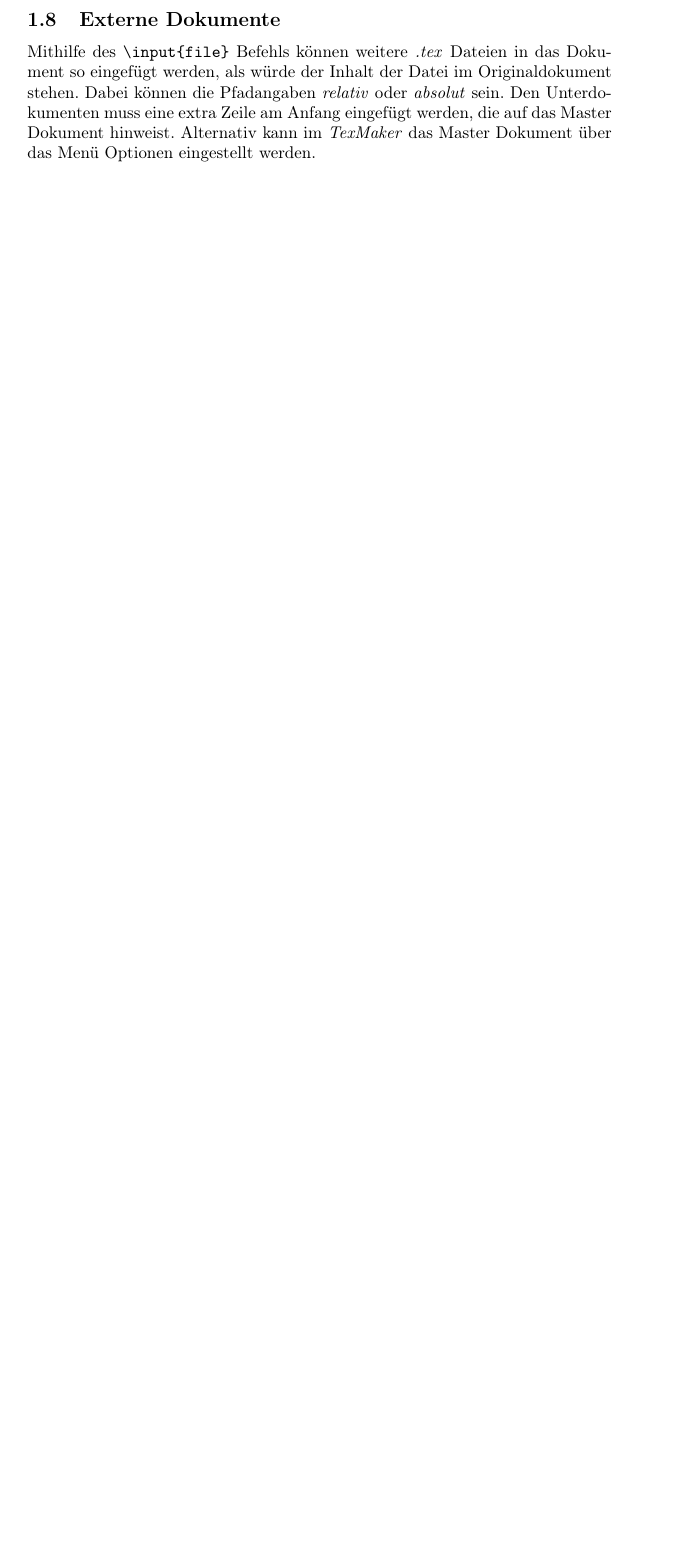
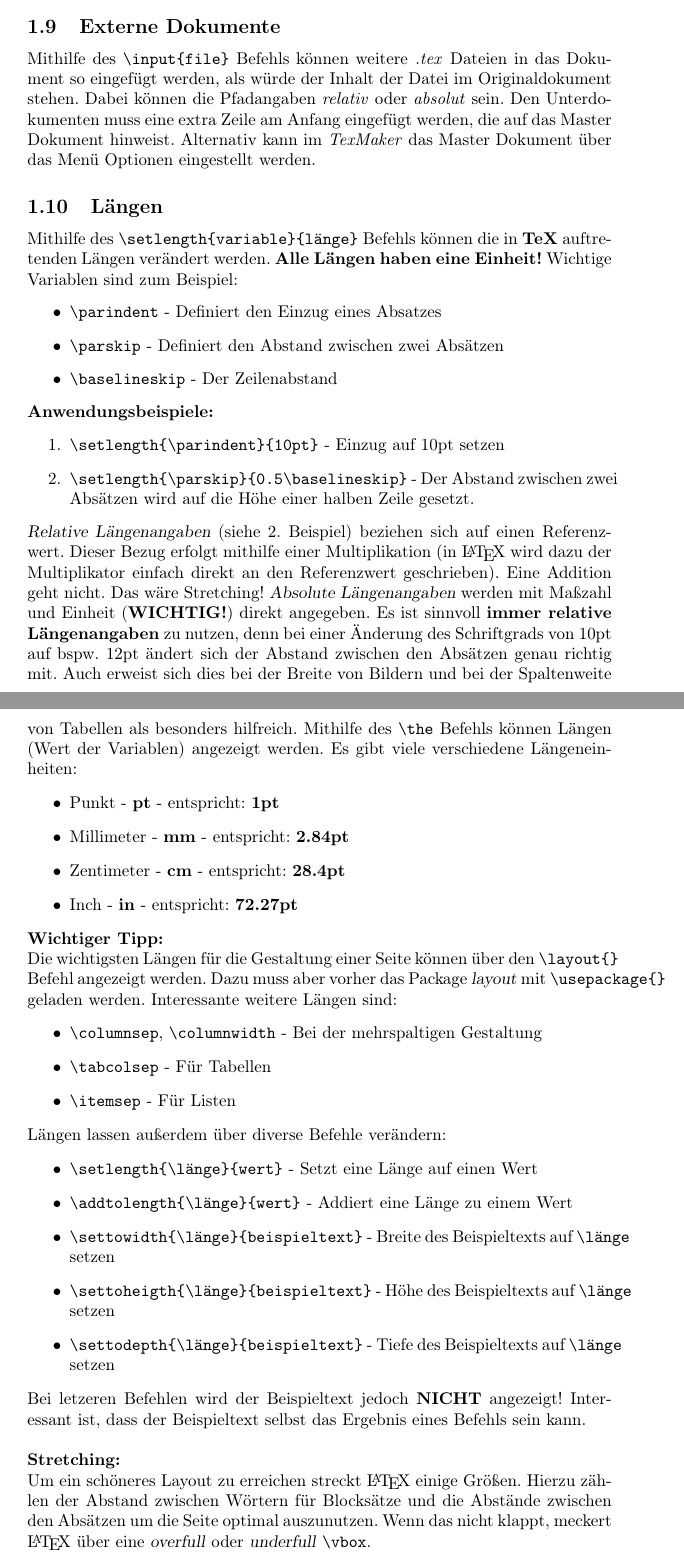
Before and after one commit to D4rkf1eld/Playground, a LaTeX document (main.tex): part of page 3 of 3 before the commit and two parts of pages 3 and 4 of 4 after it, the two joined at a grey line, cut so that both start at the same text, the shorter picture padded with empty space. The pictures show the PDF file main.pdf that the author committed with the source.

Commit message:
Added Lengths

```diff
--- a/main.tex
+++ b/main.tex
@@ -97,4 +105,51 @@
     Mithilfe des \verb!\input{file}! Befehls können weitere \emph{.tex} Dateien in das Dokument so eingefügt werden, als würde der Inhalt der Datei im Originaldokument stehen.
     Dabei können die Pfadangaben \emph{relativ} oder \emph{absolut} sein. Den Unterdokumenten muss eine extra Zeile am Anfang eingefügt werden, die auf das Master Dokument hinweist. Alternativ kann im \emph{TexMaker}
     das Master Dokument über das Menü Optionen eingestellt werden.
+    \subsection{Längen}
+    Mithilfe des \verb!\setlength{variable}{länge}! Befehls können die in \textbf{TeX} auftretenden Längen verändert werden. \textbf{Alle Längen haben eine Einheit!}
+    Wichtige Variablen sind zum Beispiel:
+    \begin{itemize}
+        \item \verb!\parindent! - Definiert den Einzug eines Absatzes
+        \item \verb!\parskip! - Definiert den Abstand zwischen zwei Absätzen
+        \item \verb!\baselineskip! - Der Zeilenabstand
+    \end{itemize}
+    \textbf{Anwendungsbeispiele:}
+    \begin{enumerate}
+        \item \verb!\setlength{\parindent}{10pt}! - Einzug auf 10pt setzen
+        \item \verb!\setlength{\parskip}{0.5\baselineskip}! - Der Abstand zwischen zwei Absätzen wird auf die Höhe einer halben Zeile gesetzt.
+    \end{enumerate}
+    \textsl{Relative Längenangaben} (siehe 2. Beispiel) beziehen sich auf einen Referenzwert. Dieser Bezug erfolgt mithilfe einer Multiplikation (in \LaTeX \@ wird dazu der Multiplikator einfach direkt an den Referenzwert geschrieben). Eine Addition geht nicht. Das wäre Stretching!
+    \textsl{Absolute Längenangaben} werden mit Maßzahl und Einheit (\textbf{WICHTIG!}) direkt angegeben. Es ist sinnvoll \textbf{immer relative Längenangaben} zu nutzen, denn bei einer Änderung des Schriftgrads von 10pt auf bspw. 12pt ändert sich der Abstand zwischen den Absätzen genau richtig mit.
+    Auch erweist sich dies bei der Breite von Bildern und bei der Spaltenweite von Tabellen als besonders hilfreich. Mithilfe des \verb!\the! Befehls können Längen (Wert der Variablen) angezeigt werden.
+    Es gibt viele verschiedene Längeneinheiten:
+    \begin{itemize}
+        \item Punkt - \textbf{pt} - entspricht: \textbf{1pt}
+        \item Millimeter - \textbf{mm} - entspricht: \textbf{2.84pt}
+        \item Zentimeter - \textbf{cm} - entspricht: \textbf{28.4pt}
+        \item Inch - \textbf{in} - entspricht: \textbf{72.27pt}
+    \end{itemize}
+    \textbf{Wichtiger Tipp:}
+    \\
+    Die wichtigsten Längen für die Gestaltung einer Seite können über den \verb!\layout{}! Befehl angezeigt werden. Dazu muss aber vorher das Package \textsl{layout} mit \verb!\usepackage{}! geladen werden.
+    Interessante weitere Längen sind:
+    \begin{itemize}
+        \item \verb!\columnsep!, \verb!\columnwidth! - Bei der mehrspaltigen Gestaltung
+        \item \verb!\tabcolsep! - Für Tabellen
+        \item \verb!\itemsep! - Für Listen
+    \end{itemize}
+    Längen lassen außerdem über diverse Befehle verändern:
+    \begin{itemize}
+        \item \verb!\setlength{\länge}{wert}! - Setzt eine Länge auf einen Wert
+        \item \verb!\addtolength{\länge}{wert}! - Addiert eine Länge zu einem Wert
+        \item \verb!\settowidth{\länge}{beispieltext}! - Breite des Beispieltexts auf \verb!\länge! setzen
+        \item \verb!\settoheigth{\länge}{beispieltext}! - Höhe des Beispieltexts auf \verb!\länge! setzen
+        \item \verb!\settodepth{\länge}{beispieltext}! - Tiefe des Beispieltexts auf \verb!\länge! setzen
+    \end{itemize}
+    Bei letzeren Befehlen wird der Beispieltext jedoch \textbf{NICHT} angezeigt! Interessant ist, dass der Beispieltext selbst das Ergebnis eines Befehls sein kann.
+    \\
+    \\
+    \textbf{Stretching:}
+    \\
+    Um ein schöneres Layout zu erreichen streckt \LaTeX \@ einige Größen. Hierzu zählen der Abstand zwischen Wörtern für Blocksätze und die Abstände zwischen den Absätzen um die Seite optimal auszunutzen. Wenn das nicht klappt, meckert \LaTeX \@ über eine \textsl{overfull} oder \textsl{underfull} \verb!\vbox!.
+
 \end{document}
```
Also changed, not shown: main.pdf, main.tex (10 more changed lines).
